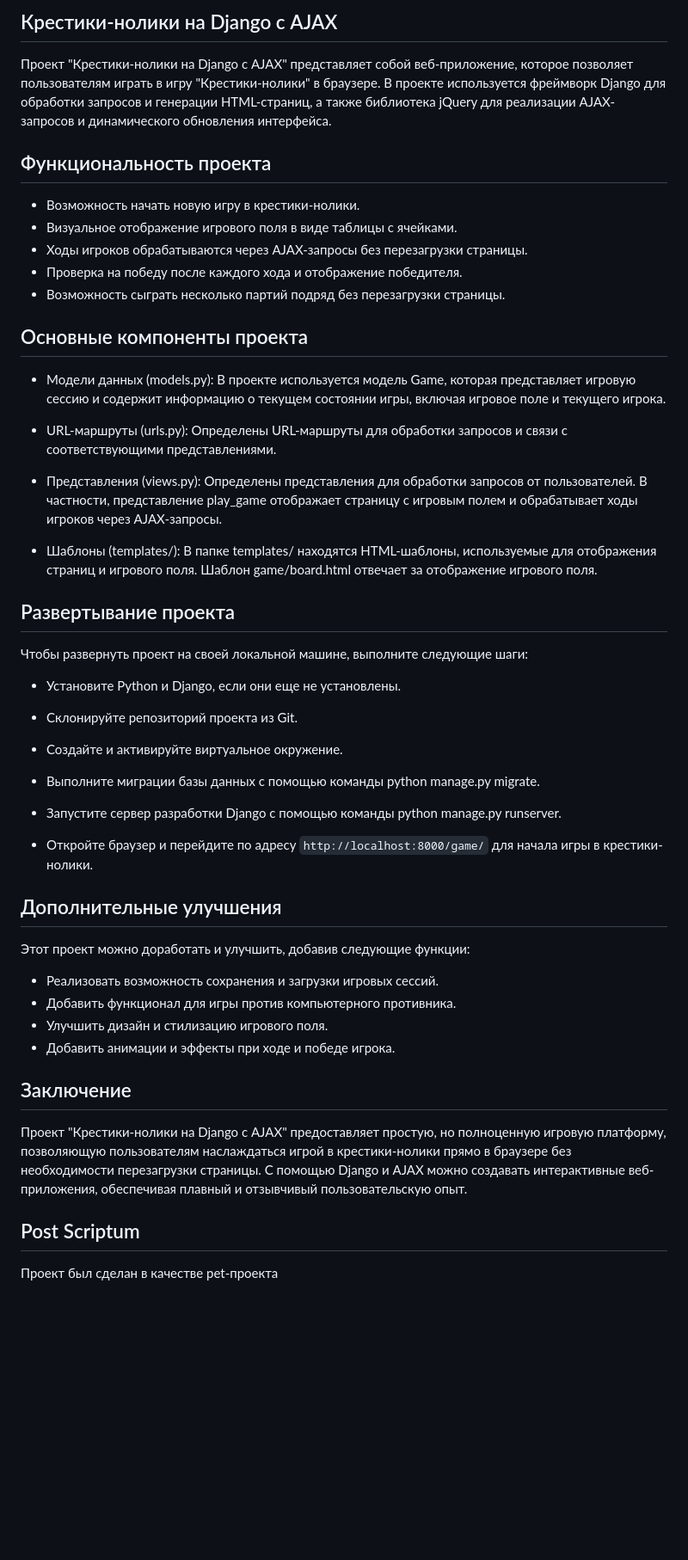
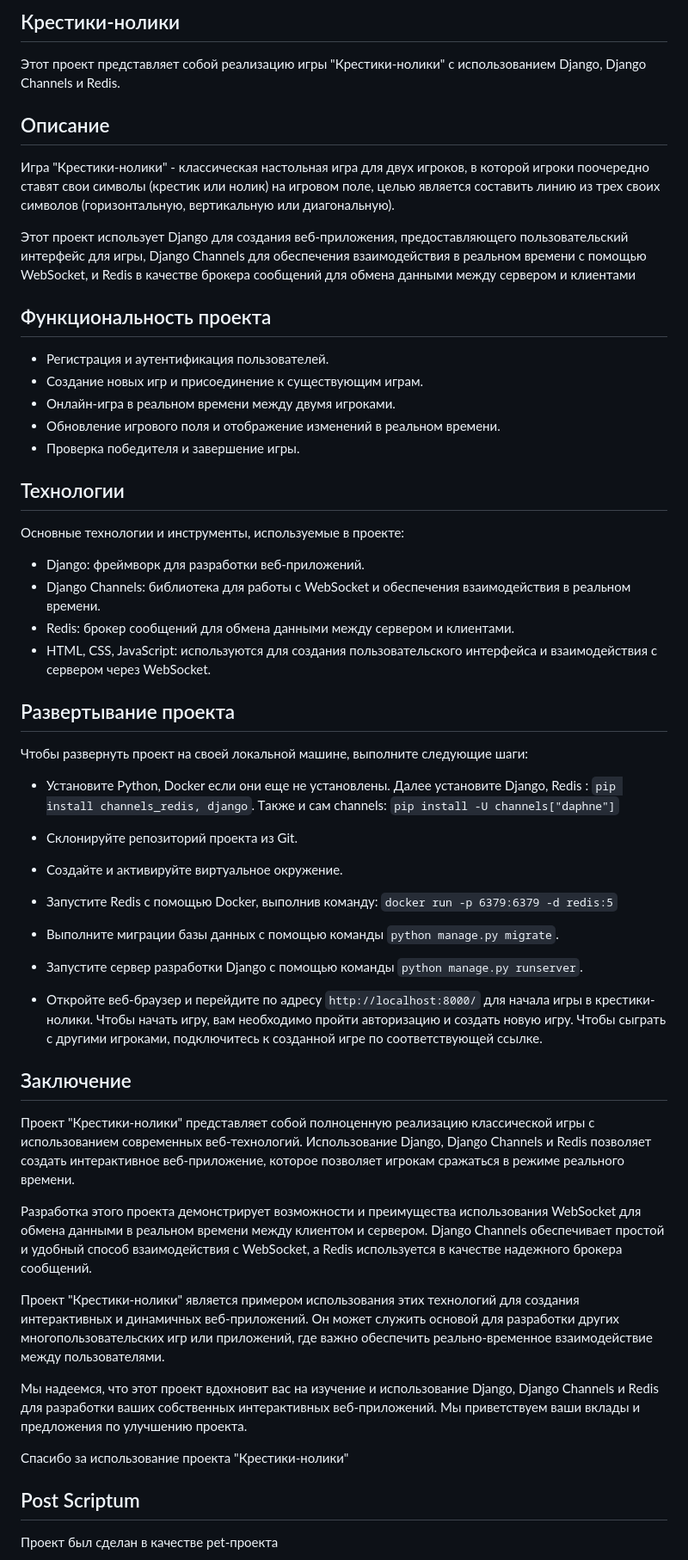
Before and after one commit to bezbozhnik/TicTacToe-Django-Redis, a Markdown page: README.md, the part around the change. Shown at 86% size. Rendered like a GitHub page; blank space fills up the shorter version.

```diff
--- a/README.md
+++ b/README.md
@@ -1,44 +1,50 @@
-## Крестики-нолики на Django с AJAX
-Проект "Крестики-нолики на Django с AJAX" представляет собой веб-приложение, которое позволяет пользователям играть в игру "Крестики-нолики" в браузере. В проекте используется фреймворк Django для обработки запросов и генерации HTML-страниц, а также библиотека jQuery для реализации AJAX-запросов и динамического обновления интерфейса.
+## Крестики-нолики
+Этот проект представляет собой реализацию игры "Крестики-нолики" с использованием Django, Django Channels и Redis.
+## Описание
+Игра "Крестики-нолики" - классическая настольная игра для двух игроков, в которой игроки поочередно ставят свои символы (крестик или нолик) на игровом поле, целью является составить линию из трех своих символов (горизонтальную, вертикальную или диагональную).
 
+Этот проект использует Django для создания веб-приложения, предоставляющего пользовательский интерфейс для игры, Django Channels для обеспечения взаимодействия в реальном времени с помощью WebSocket, и Redis в качестве брокера сообщений для обмена данными между сервером и клиентами
 ## Функциональность проекта
-- Возможность начать новую игру в крестики-нолики.
-- Визуальное отображение игрового поля в виде таблицы с ячейками.
-- Ходы игроков обрабатываются через AJAX-запросы без перезагрузки страницы.
-- Проверка на победу после каждого хода и отображение победителя.
-- Возможность сыграть несколько партий подряд без перезагрузки страницы.
-## Основные компоненты проекта
-- Модели данных (models.py): В проекте используется модель Game, которая представляет игровую сессию и содержит информацию о текущем состоянии игры, включая игровое поле и текущего игрока.
+- Регистрация и аутентификация пользователей.
+- Создание новых игр и присоединение к существующим играм.
+- Онлайн-игра в реальном времени между двумя игроками.
+- Обновление игрового поля и отображение изменений в реальном времени.
+- Проверка победителя и завершение игры.
+## Технологии
+Основные технологии и инструменты, используемые в проекте:
 
-- URL-маршруты (urls.py): Определены URL-маршруты для обработки запросов и связи с соответствующими представлениями.
-
-- Представления (views.py): Определены представления для обработки запросов от пользователей. В частности, представление play_game отображает страницу с игровым полем и обрабатывает ходы игроков через AJAX-запросы.
-
-- Шаблоны (templates/): В папке templates/ находятся HTML-шаблоны, используемые для отображения страниц и игрового поля. Шаблон game/board.html отвечает за отображение игрового поля.
+- Django: фреймворк для разработки веб-приложений.
+- Django Channels: библиотека для работы с WebSocket и обеспечения взаимодействия в реальном времени.
+- Redis: брокер сообщений для обмена данными между сервером и клиентами.
+- HTML, CSS, JavaScript: используются для создания пользовательского интерфейса и взаимодействия с сервером через WebSocket.
 
 ## Развертывание проекта
 Чтобы развернуть проект на своей локальной машине, выполните следующие шаги:
 
-- Установите Python и Django, если они еще не установлены.
+- Установите Python, Docker если они еще не установлены. Далее установите Django, Redis : `pip install channels_redis, django`. Tакже и сам channels: `pip install -U channels["daphne"]`
 
 - Склонируйте репозиторий проекта из Git.
 
 - Создайте и активируйте виртуальное окружение.
 
-- Выполните миграции базы данных с помощью команды python manage.py migrate.
+- Запустите Redis с помощью Docker, выполнив команду: `docker run -p 6379:6379 -d redis:5`
 
-- Запустите сервер разработки Django с помощью команды python manage.py runserver.
+- Выполните миграции базы данных с помощью команды `python manage.py migrate`.
 
-- Откройте браузер и перейдите по адресу `http://localhost:8000/game/` для начала игры в крестики-нолики.
+- Запустите сервер разработки Django с помощью команды `python manage.py runserver`.
 
-## Дополнительные улучшения
-Этот проект можно доработать и улучшить, добавив следующие функции:
+- Откройте веб-браузер и перейдите по адресу `http://localhost:8000/` для начала игры в крестики-нолики. Чтобы начать игру, вам необходимо пройти авторизацию и создать новую игру. Чтобы сыграть с другими игроками, подключитесь к созданной игре по соответствующей ссылке.
 
-- Реализовать возможность сохранения и загрузки игровых сессий.
-- Добавить функционал для игры против компьютерного противника.
-- Улучшить дизайн и стилизацию игрового поля.
-- Добавить анимации и эффекты при ходе и победе игрока.
 ## Заключение
-Проект "Крестики-нолики на Django с AJAX" предоставляет простую, но полноценную игровую платформу, позволяющую пользователям наслаждаться игрой в крестики-нолики прямо в браузере без необходимости перезагрузки страницы. С помощью Django и AJAX можно создавать интерактивные веб-приложения, обеспечивая плавный и отзывчивый пользовательскую опыт.
+
+Проект "Крестики-нолики" представляет собой полноценную реализацию классической игры с использованием современных веб-технологий. Использование Django, Django Channels и Redis позволяет создать интерактивное веб-приложение, которое позволяет игрокам сражаться в режиме реального времени.
+
+Разработка этого проекта демонстрирует возможности и преимущества использования WebSocket для обмена данными в реальном времени между клиентом и сервером. Django Channels обеспечивает простой и удобный способ взаимодействия с WebSocket, а Redis используется в качестве надежного брокера сообщений.
+
+Проект "Крестики-нолики" является примером использования этих технологий для создания интерактивных и динамичных веб-приложений. Он может служить основой для разработки других многопользовательских игр или приложений, где важно обеспечить реально-временное взаимодействие между пользователями.
+
+Мы надеемся, что этот проект вдохновит вас на изучение и использование Django, Django Channels и Redis для разработки ваших собственных интерактивных веб-приложений. Мы приветствуем ваши вклады и предложения по улучшению проекта.
+
+Спасибо за использование проекта "Крестики-нолики"
 ## Post Scriptum
 Проект был сделан в качестве pet-проекта
```
